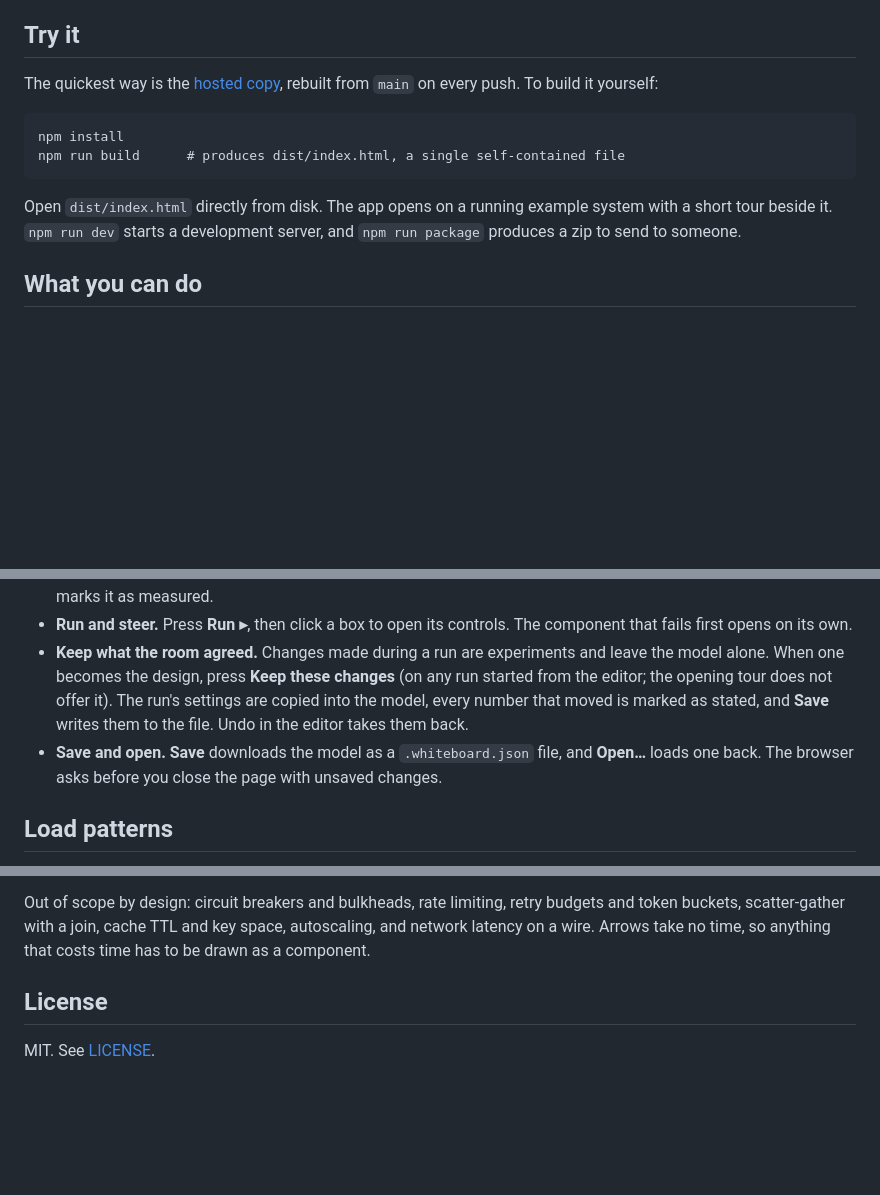
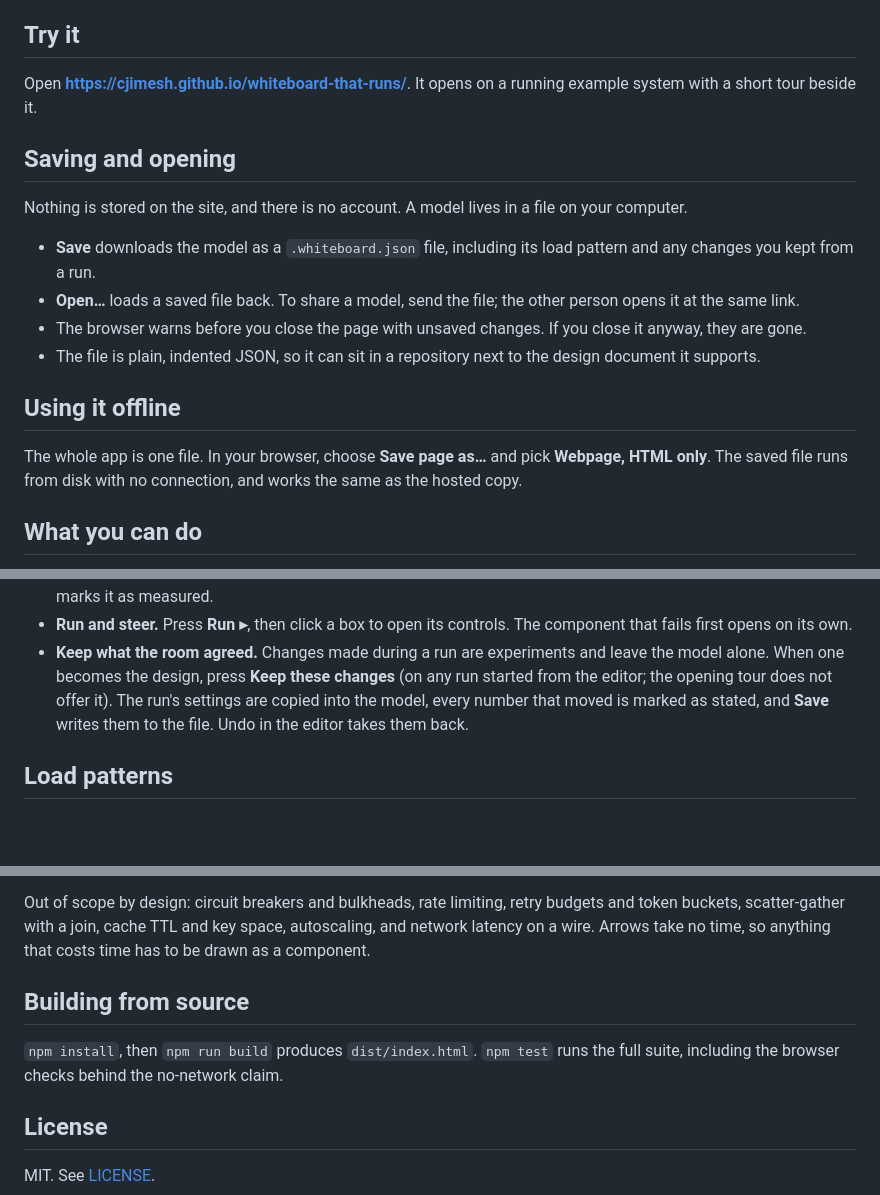
Before and after one commit to cjimesh/whiteboard-that-runs, a Markdown page: README.md, 3 parts joined by grey strips. GitHub-like rendering; blank space fills up the shorter version.

Commit message:
README: lead with the hosted link, saving and offline use
Try it is now the GitHub Pages link. Saving and opening get their own
section, since files are the only place a model is kept, and a short
section explains running a saved copy offline. Build steps move to the
end.

Co-Authored-By: Claude Opus 5.5 <noreply@anthropic.com>

````diff
--- a/README.md
+++ b/README.md
@@ -28,17 +28,26 @@ are correct, and it is not a capacity planner for a production system.
 
 ## Try it
 
-The quickest way is the [hosted copy](https://cjimesh.github.io/whiteboard-that-runs/), rebuilt from
-`main` on every push. To build it yourself:
+Open **https://cjimesh.github.io/whiteboard-that-runs/**. It opens on a running example system with
+a short tour beside it.
 
-```
-npm install
-npm run build      # produces dist/index.html, a single self-contained file
-```
+## Saving and opening
 
-Open `dist/index.html` directly from disk. The app opens on a running example system with a short
-tour beside it. `npm run dev` starts a development server, and `npm run package` produces a zip to
-send to someone.
+Nothing is stored on the site, and there is no account. A model lives in a file on your computer.
+
+- **Save** downloads the model as a `.whiteboard.json` file, including its load pattern and any
+  changes you kept from a run.
+- **Open…** loads a saved file back. To share a model, send the file; the other person opens it at
+  the same link.
+- The browser warns before you close the page with unsaved changes. If you close it anyway, they are
+  gone.
+- The file is plain, indented JSON, so it can sit in a repository next to the design document it
+  supports.
+
+## Using it offline
+
+The whole app is one file. In your browser, choose **Save page as…** and pick **Webpage, HTML only**.
+The saved file runs from disk with no connection, and works the same as the hosted copy.
 
 ## What you can do
 
@@ -79,11 +88,9 @@ send to someone.
   first opens on its own.
 - **Keep what the room agreed.** Changes made during a run are experiments and leave the model alone.
   When one becomes the design, press **Keep these changes** (on any run started from the editor;
-  the opening tour does not offer it). The run's settings are copied into the
-  model, every number that moved is marked as stated, and **Save** writes them to the file. Undo in
-  the editor takes them back.
-- **Save and open.** **Save** downloads the model as a `.whiteboard.json` file, and **Open…** loads
-  one back. The browser asks before you close the page with unsaved changes.
+  the opening tour does not offer it). The run's settings are copied into the model, every number
+  that moved is marked as stated, and **Save** writes them to the file. Undo in the editor takes
+  them back.
 
 ## Load patterns
 
@@ -211,6 +218,11 @@ Out of scope by design: circuit breakers and bulkheads, rate limiting, retry bud
 buckets, scatter-gather with a join, cache TTL and key space, autoscaling, and network latency on a
 wire. Arrows take no time, so anything that costs time has to be drawn as a component.
 
+## Building from source
+
+`npm install`, then `npm run build` produces `dist/index.html`. `npm test` runs the full suite,
+including the browser checks behind the no-network claim.
+
 ## License
 
 MIT. See [LICENSE](LICENSE).
````
